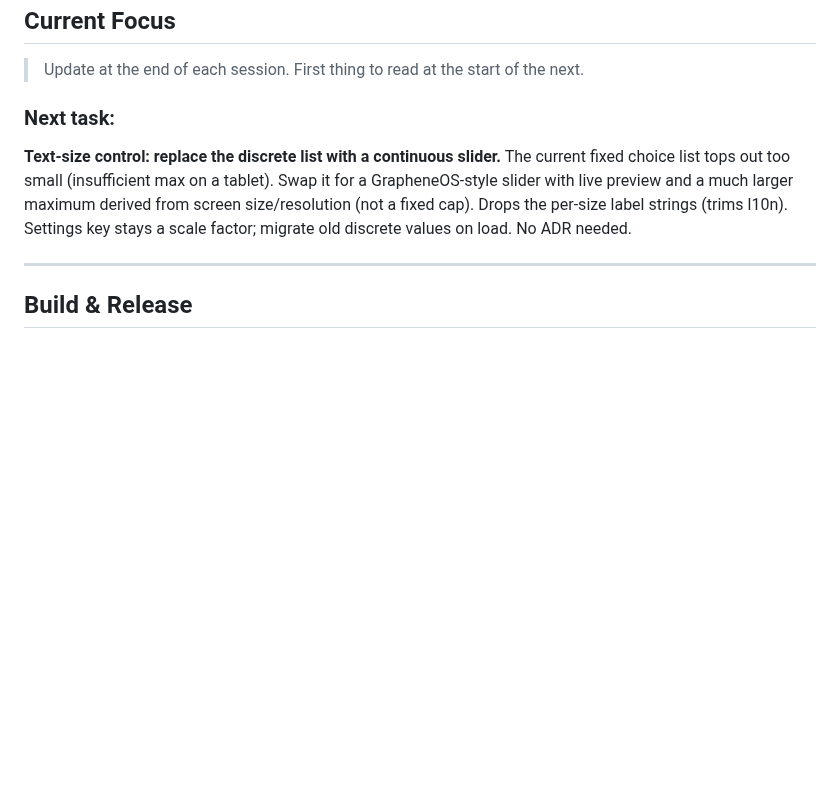
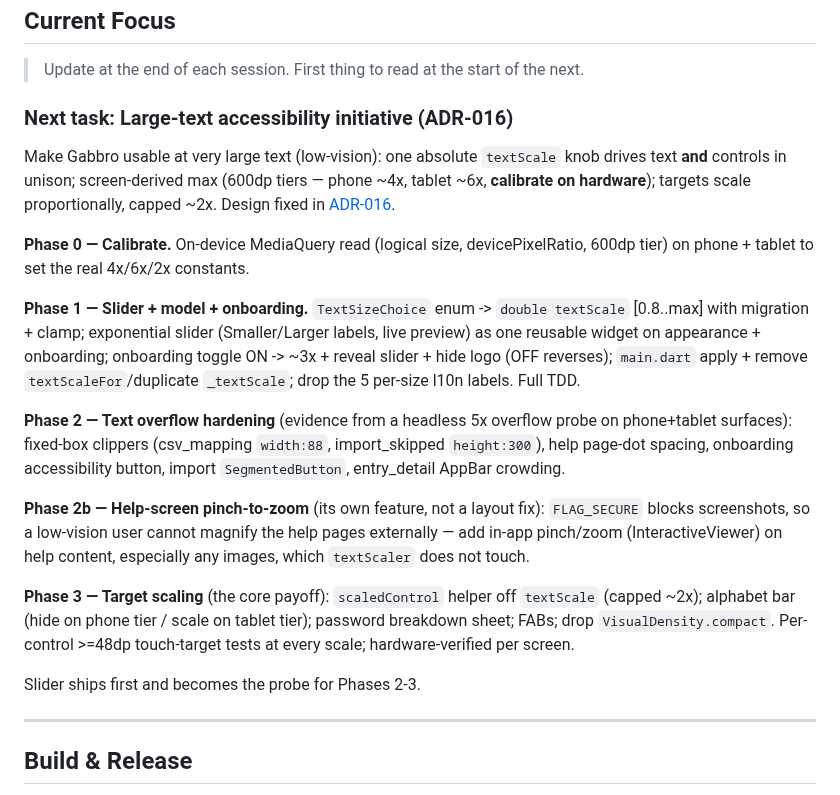
Before and after one commit to gabbro-foss/gabbro, a Markdown page: docs/ARCHITECTURE.md, the part around the change. Drawn GitHub-style; blank space fills up the shorter version.

```diff
--- a/docs/ARCHITECTURE.md
+++ b/docs/ARCHITECTURE.md
@@ -92,13 +92,38 @@ an empty registry and never reaches a real vault. Mirrors `rust/tests/fixtures/`
 
 > Update at the end of each session. First thing to read at the start of the next.
 
-### Next task:
+### Next task: Large-text accessibility initiative (ADR-016)
 
-**Text-size control: replace the discrete list with a continuous slider.** The current
-fixed choice list tops out too small (insufficient max on a tablet). Swap it for a
-GrapheneOS-style slider with live preview and a much larger maximum derived from
-screen size/resolution (not a fixed cap). Drops the per-size label strings (trims l10n).
-Settings key stays a scale factor; migrate old discrete values on load. No ADR needed.
+Make Gabbro usable at very large text (low-vision): one absolute `textScale` knob
+drives text **and** controls in unison; screen-derived max (600dp tiers — phone ~4x,
+tablet ~6x, **calibrate on hardware**); targets scale proportionally, capped ~2x.
+Design fixed in [ADR-016](decisions/ADR-016-large-text-and-target-scaling-accessibility.md).
+
+**Phase 0 — Calibrate.** On-device MediaQuery read (logical size, devicePixelRatio,
+600dp tier) on phone + tablet to set the real 4x/6x/2x constants.
+
+**Phase 1 — Slider + model + onboarding.** `TextSizeChoice` enum -> `double textScale`
+[0.8..max] with migration + clamp; exponential slider (Smaller/Larger labels, live
+preview) as one reusable widget on appearance + onboarding; onboarding toggle ON ->
+~3x + reveal slider + hide logo (OFF reverses); `main.dart` apply + remove
+`textScaleFor`/duplicate `_textScale`; drop the 5 per-size l10n labels. Full TDD.
+
+**Phase 2 — Text overflow hardening** (evidence from a headless 5x overflow probe on
+phone+tablet surfaces): fixed-box clippers (csv_mapping `width:88`, import_skipped
+`height:300`), help page-dot spacing, onboarding accessibility button, import
+`SegmentedButton`, entry_detail AppBar crowding.
+
+**Phase 2b — Help-screen pinch-to-zoom** (its own feature, not a layout fix):
+`FLAG_SECURE` blocks screenshots, so a low-vision user cannot magnify the help
+pages externally — add in-app pinch/zoom (InteractiveViewer) on help content,
+especially any images, which `textScaler` does not touch.
+
+**Phase 3 — Target scaling** (the core payoff): `scaledControl` helper off `textScale`
+(capped ~2x); alphabet bar (hide on phone tier / scale on tablet tier); password
+breakdown sheet; FABs; drop `VisualDensity.compact`. Per-control >=48dp touch-target
+tests at every scale; hardware-verified per screen.
+
+Slider ships first and becomes the probe for Phases 2-3.
 
 ---
 
```
Also changed, not shown: docs/decisions/ADR-015-screen-reader-accessibility.md (+2 -2 lines), docs/decisions/ADR-016-large-text-and-target-scaling-accessibility.md (added, +113 -0 lines).
